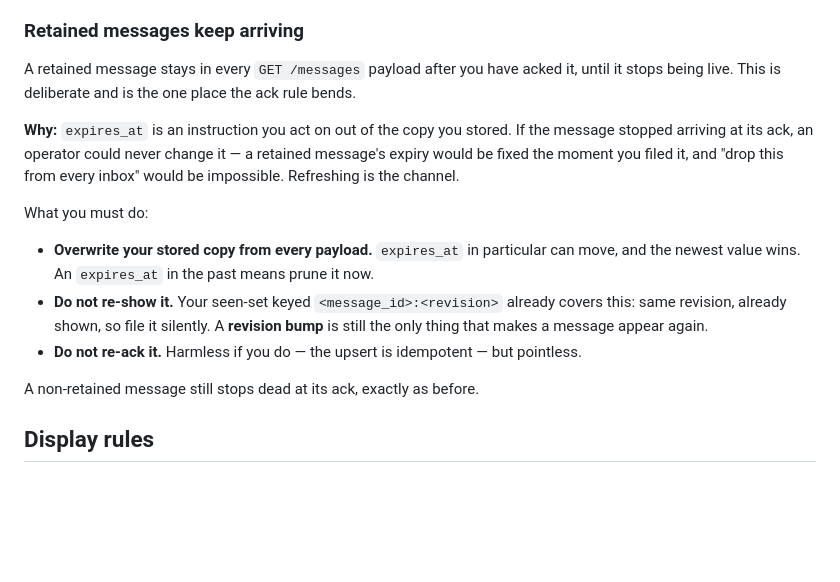
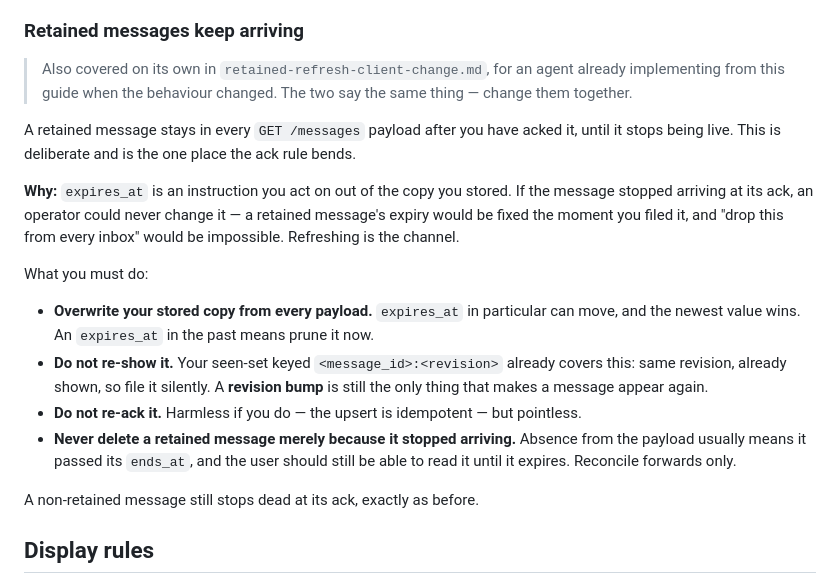
Before and after one commit to mf-lit/thewave-backend, a Markdown page: messages/docs/messages-client-guide.md, the part around the change. GitHub-like rendering; blank space fills up the shorter version.

```diff
--- a/messages/docs/messages-client-guide.md
+++ b/messages/docs/messages-client-guide.md
@@ -123,6 +123,10 @@ stops that.
 
 ### Retained messages keep arriving
 
+> Also covered on its own in `retained-refresh-client-change.md`, for an agent
+> already implementing from this guide when the behaviour changed. The two say
+> the same thing — change them together.
+
 A retained message stays in every `GET /messages` payload after you have acked
 it, until it stops being live. This is deliberate and is the one place the ack
 rule bends.
@@ -142,6 +146,9 @@ What you must do:
   bump** is still the only thing that makes a message appear again.
 - **Do not re-ack it.** Harmless if you do — the upsert is idempotent — but
   pointless.
+- **Never delete a retained message merely because it stopped arriving.** Absence
+  from the payload usually means it passed its `ends_at`, and the user should
+  still be able to read it until it expires. Reconcile forwards only.
 
 A non-retained message still stops dead at its ack, exactly as before.
 
```
Also changed, not shown: messages/README.md (+3 -1 lines), messages/docs/retained-refresh-client-change.md (added, +96 -0 lines).
